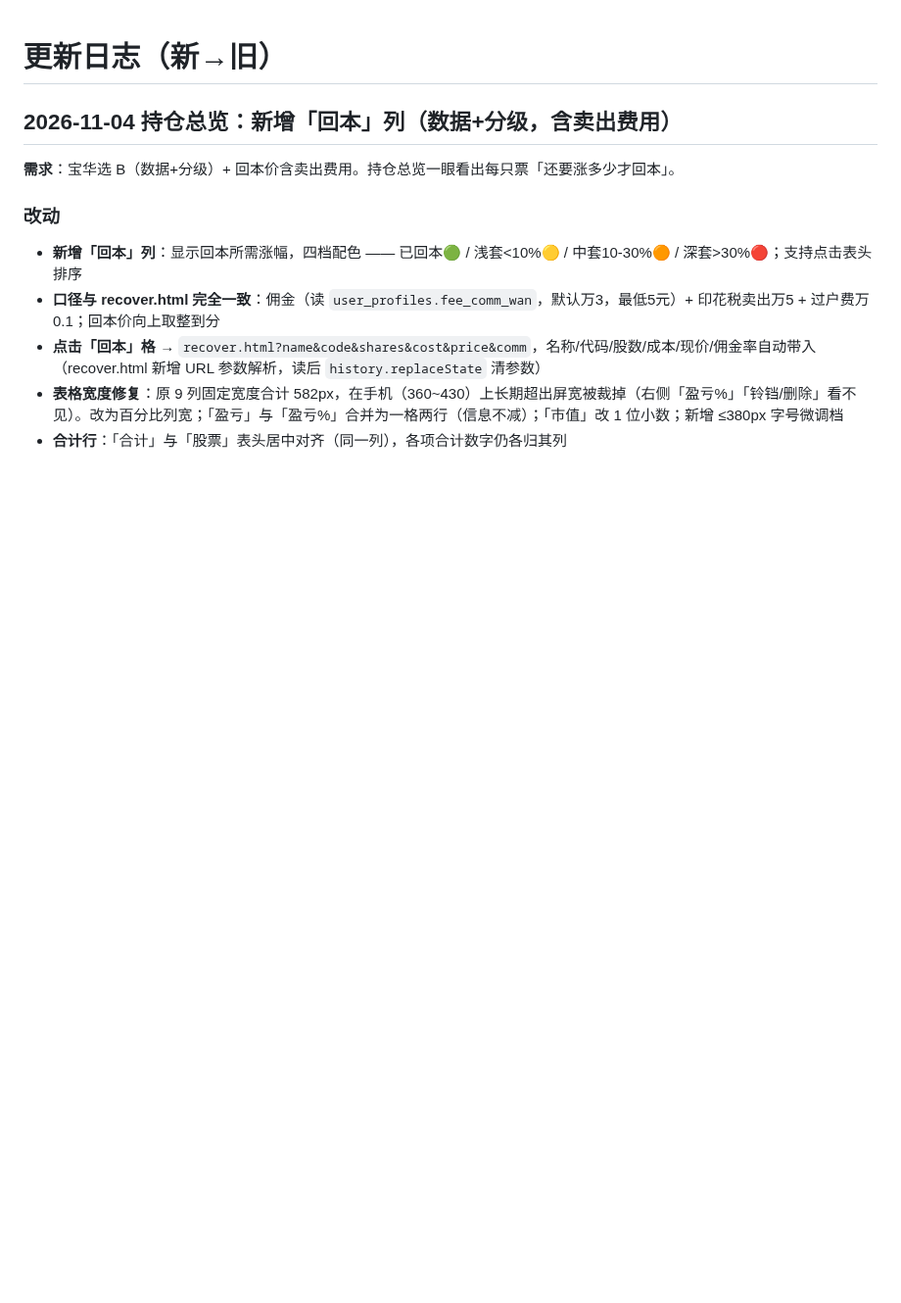
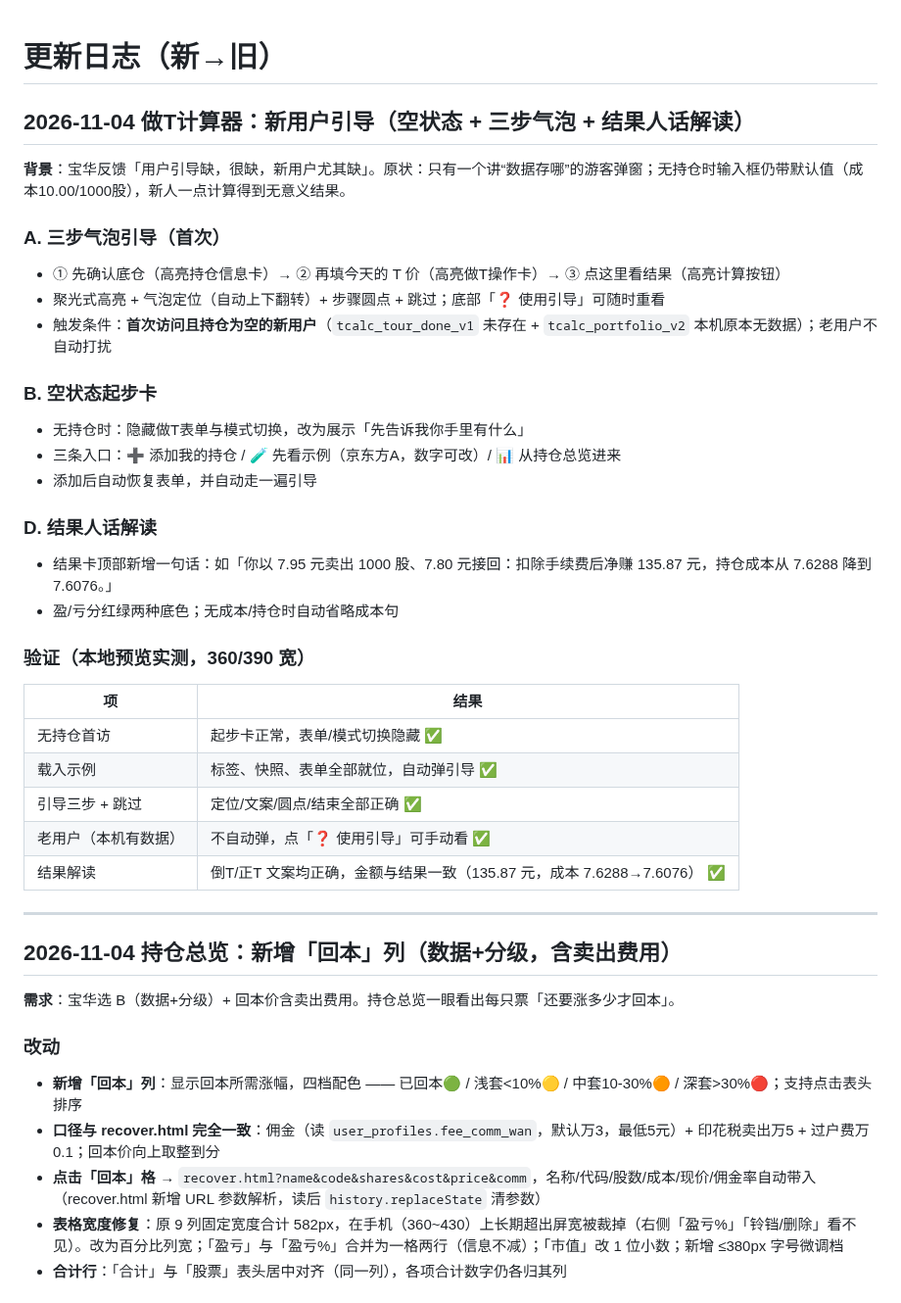
Before and after one commit to friend1sky1/stock, a Markdown page: CHANGELOG.md, the part around the change. Shown at 98% size. Drawn GitHub-style; blank space fills up the shorter version.

Commit message:
CHANGELOG: 做T计算器新用户引导上线

```diff
--- a/CHANGELOG.md
+++ b/CHANGELOG.md
@@ -1,4 +1,33 @@
 # 更新日志（新→旧）
+
+## 2026-11-04 做T计算器：新用户引导（空状态 + 三步气泡 + 结果人话解读）
+
+**背景**：宝华反馈「用户引导缺，很缺，新用户尤其缺」。原状：只有一个讲“数据存哪”的游客弹窗；无持仓时输入框仍带默认值（成本10.00/1000股），新人一点计算得到无意义结果。
+
+### A. 三步气泡引导（首次）
+- ① 先确认底仓（高亮持仓信息卡）→ ② 再填今天的 T 价（高亮做T操作卡）→ ③ 点这里看结果（高亮计算按钮）
+- 聚光式高亮 + 气泡定位（自动上下翻转）+ 步骤圆点 + 跳过；底部「❓ 使用引导」可随时重看
+- 触发条件：**首次访问且持仓为空的新用户**（`tcalc_tour_done_v1` 未存在 + `tcalc_portfolio_v2` 本机原本无数据）；老用户不自动打扰
+
+### B. 空状态起步卡
+- 无持仓时：隐藏做T表单与模式切换，改为展示「先告诉我你手里有什么」
+- 三条入口：➕ 添加我的持仓 / 🧪 先看示例（京东方A，数字可改）/ 📊 从持仓总览进来
+- 添加后自动恢复表单，并自动走一遍引导
+
+### D. 结果人话解读
+- 结果卡顶部新增一句话：如「你以 7.95 元卖出 1000 股、7.80 元接回：扣除手续费后净赚 135.87 元，持仓成本从 7.6288 降到 7.6076。」
+- 盈/亏分红绿两种底色；无成本/持仓时自动省略成本句
+
+### 验证（本地预览实测，360/390 宽）
+| 项 | 结果 |
+|---|---|
+| 无持仓首访 | 起步卡正常，表单/模式切换隐藏 ✅ |
+| 载入示例 | 标签、快照、表单全部就位，自动弹引导 ✅ |
+| 引导三步 + 跳过 | 定位/文案/圆点/结束全部正确 ✅ |
+| 老用户（本机有数据） | 不自动弹，点「❓ 使用引导」可手动看 ✅ |
+| 结果解读 | 倒T/正T 文案均正确，金额与结果一致（135.87 元，成本 7.6288→7.6076） ✅ |
+
+---
 
 ## 2026-11-04 持仓总览：新增「回本」列（数据+分级，含卖出费用）
 
```
